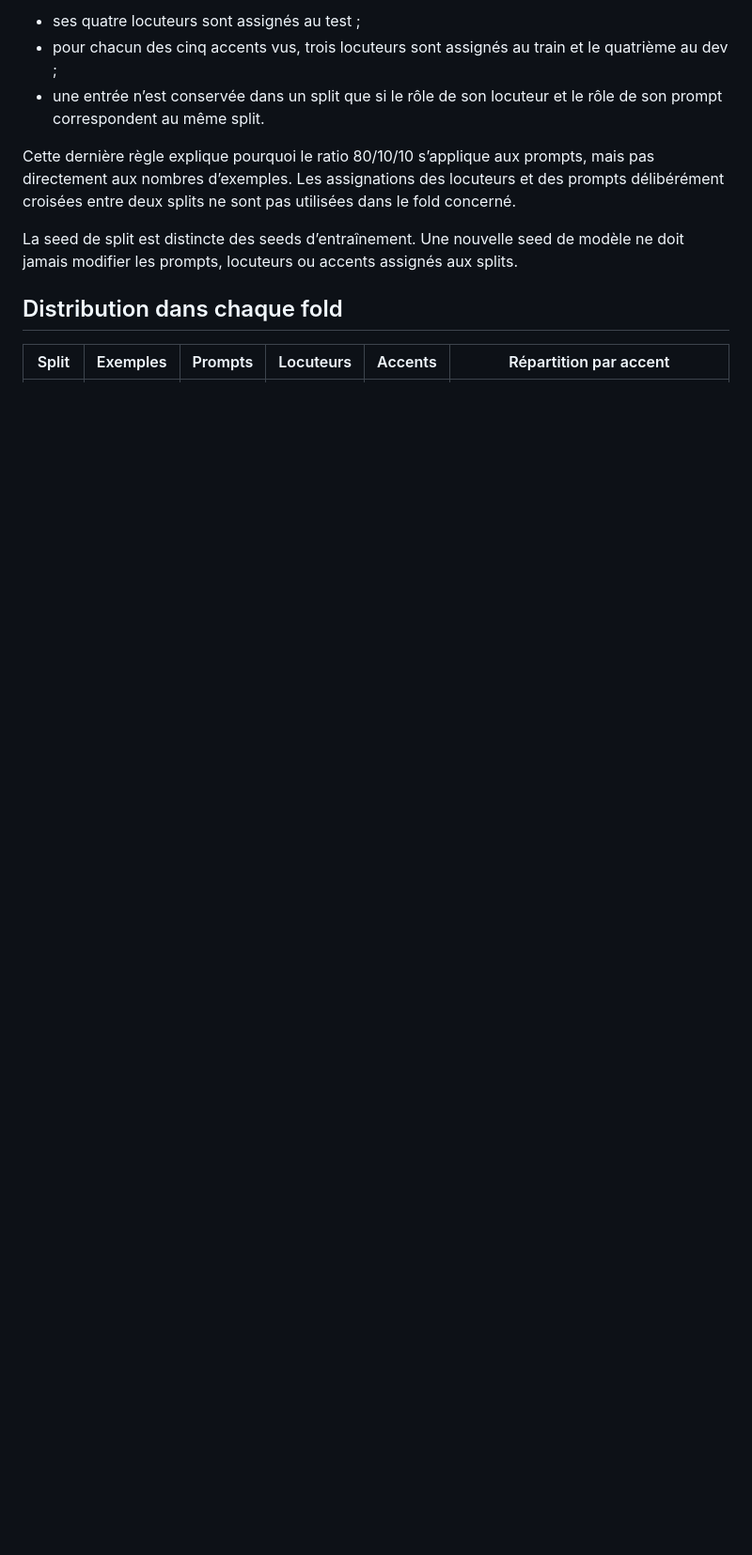
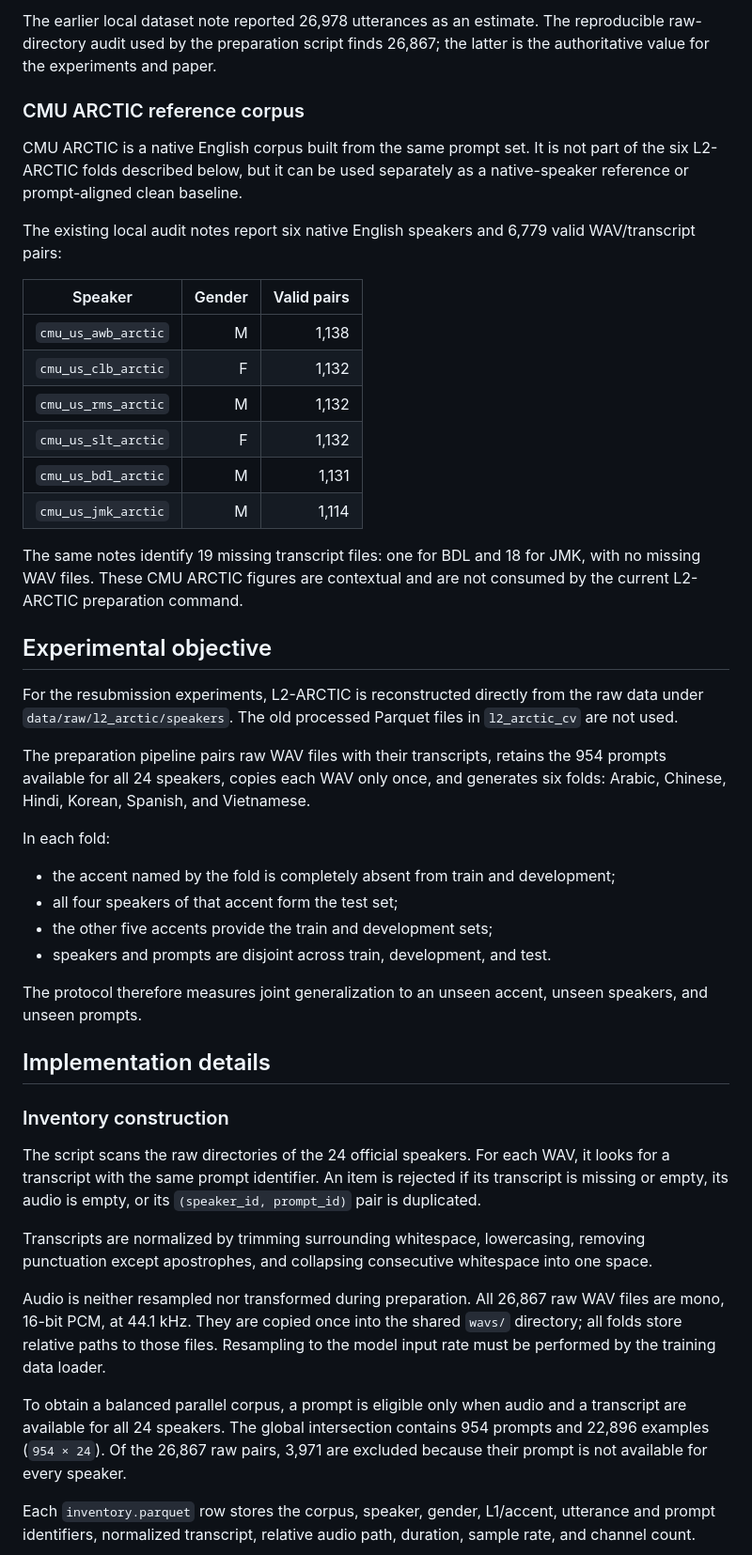
Before and after one commit to khaous-noureddine/Speech-Accent-Analysis, a Markdown page: docs/l2_arctic_splits.md, the part around one of its changes. Shown at 94% size. Rendered like a GitHub page; blank space fills up the shorter version.

```diff
--- a/docs/l2_arctic_splits.md
+++ b/docs/l2_arctic_splits.md
@@ -72,19 +61,74 @@ Pour chaque accent tenu à l’écart :
 
-- ses quatre locuteurs sont assignés au test ;
-- pour chacun des cinq accents vus, trois locuteurs sont assignés au train et
-  le quatrième au dev ;
-- une entrée n’est conservée dans un split que si le rôle de son locuteur et le
-  rôle de son prompt correspondent au même split.
+The earlier local dataset note reported 26,978 utterances as an estimate. The
+reproducible raw-directory audit used by the preparation script finds 26,867;
+the latter is the authoritative value for the experiments and paper.
 
-Cette dernière règle explique pourquoi le ratio 80/10/10 s’applique aux
-prompts, mais pas directement aux nombres d’exemples. Les assignations des
-locuteurs et des prompts délibérément croisées entre deux splits ne sont pas
-utilisées dans le fold concerné.
+### CMU ARCTIC reference corpus
 
-La seed de split est distincte des seeds d’entraînement. Une nouvelle seed de
-modèle ne doit jamais modifier les prompts, locuteurs ou accents assignés aux
-splits.
+CMU ARCTIC is a native English corpus built from the same prompt set. It is not
+part of the six L2-ARCTIC folds described below, but it can be used separately
+as a native-speaker reference or prompt-aligned clean baseline.
 
-## Distribution dans chaque fold
+The existing local audit notes report six native English speakers and 6,779
+valid WAV/transcript pairs:
 
-| Split | Exemples | Prompts | Locuteurs | Accents | Répartition par accent |
+| Speaker | Gender | Valid pairs |
+|---|---:|---:|
+| `cmu_us_awb_arctic` | M | 1,138 |
+| `cmu_us_clb_arctic` | F | 1,132 |
+| `cmu_us_rms_arctic` | M | 1,132 |
+| `cmu_us_slt_arctic` | F | 1,132 |
+| `cmu_us_bdl_arctic` | M | 1,131 |
+| `cmu_us_jmk_arctic` | M | 1,114 |
+
+The same notes identify 19 missing transcript files: one for BDL and 18 for
+JMK, with no missing WAV files. These CMU ARCTIC figures are contextual and are
+not consumed by the current L2-ARCTIC preparation command.
+
+## Experimental objective
+
+For the resubmission experiments, L2-ARCTIC is reconstructed directly from the
+raw data under `data/raw/l2_arctic/speakers`. The old processed Parquet files in
+`l2_arctic_cv` are not used.
+
+The preparation pipeline pairs raw WAV files with their transcripts, retains
+the 954 prompts available for all 24 speakers, copies each WAV only once, and
+generates six folds: Arabic, Chinese, Hindi, Korean, Spanish, and Vietnamese.
+
+In each fold:
+
+- the accent named by the fold is completely absent from train and development;
+- all four speakers of that accent form the test set;
+- the other five accents provide the train and development sets;
+- speakers and prompts are disjoint across train, development, and test.
+
+The protocol therefore measures joint generalization to an unseen accent,
+unseen speakers, and unseen prompts.
+
+## Implementation details
+
+### Inventory construction
+
+The script scans the raw directories of the 24 official speakers. For each WAV,
+it looks for a transcript with the same prompt identifier. An item is rejected
+if its transcript is missing or empty, its audio is empty, or its
+`(speaker_id, prompt_id)` pair is duplicated.
+
+Transcripts are normalized by trimming surrounding whitespace, lowercasing,
+removing punctuation except apostrophes, and collapsing consecutive whitespace
+into one space.
+
+Audio is neither resampled nor transformed during preparation. All 26,867 raw
+WAV files are mono, 16-bit PCM, at 44.1 kHz. They are copied once into the shared
+`wavs/` directory; all folds store relative paths to those files. Resampling to
+the model input rate must be performed by the training data loader.
+
+To obtain a balanced parallel corpus, a prompt is eligible only when audio and
+a transcript are available for all 24 speakers. The global intersection
+contains 954 prompts and 22,896 examples (`954 × 24`). Of the 26,867 raw pairs,
+3,971 are excluded because their prompt is not available for every speaker.
+
+Each `inventory.parquet` row stores the corpus, speaker, gender, L1/accent,
+utterance and prompt identifiers, normalized transcript, relative audio path,
+duration, sample rate, and channel count.
+
```
Also changed, not shown: other parts of docs/l2_arctic_splits.md (+117 -109 lines).
